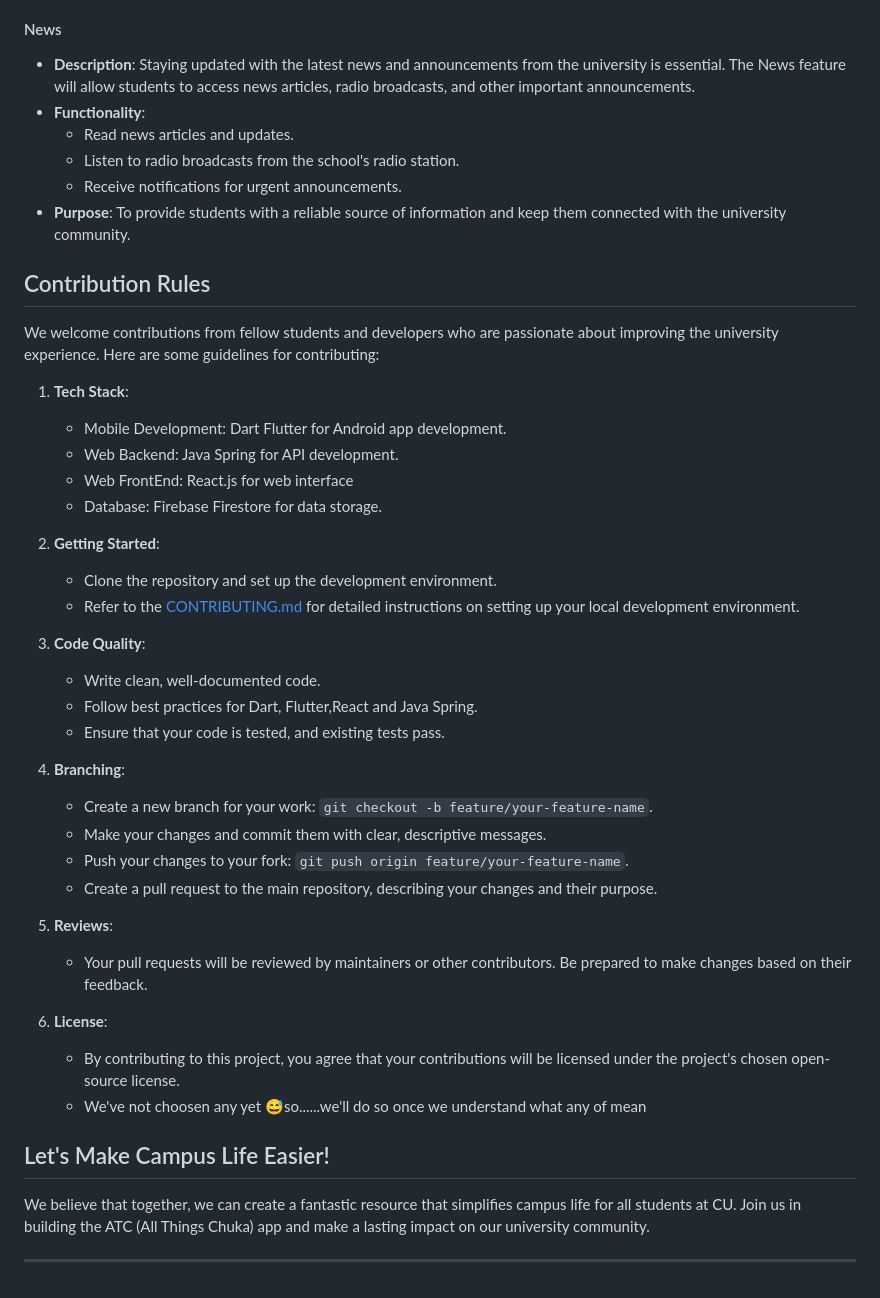
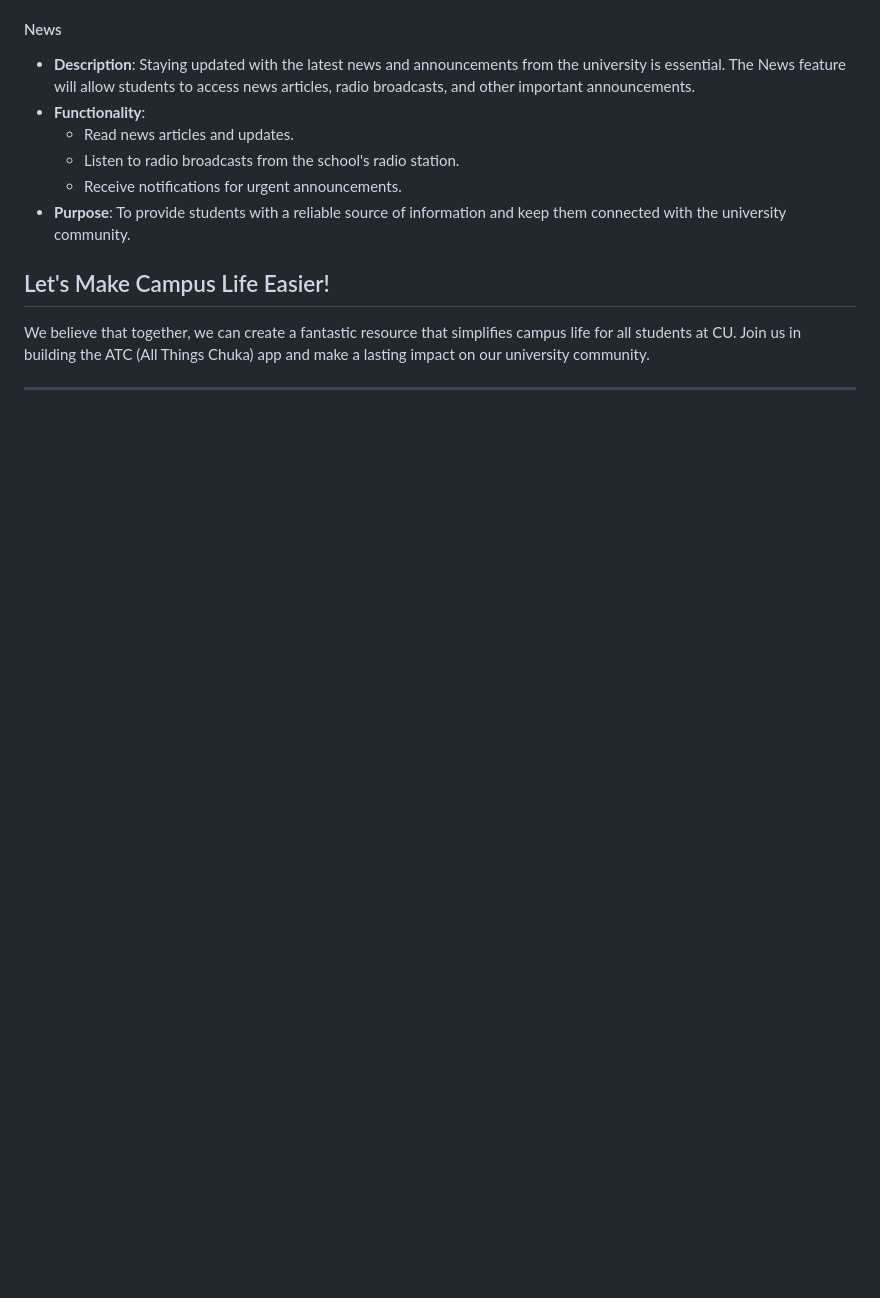
Before and after one commit to Qarani-m/ATC, a Markdown page: README.md, the part around the change. Drawn GitHub-style; blank space fills up the shorter version.

```diff
--- a/README.md
+++ b/README.md
@@ -45,38 +45,6 @@ As students at CU, we often find it challenging to access essential information
   - Receive notifications for urgent announcements.
 - **Purpose**: To provide students with a reliable source of information and keep them connected with the university community.
 
-## Contribution Rules
-
-We welcome contributions from fellow students and developers who are passionate about improving the university experience. Here are some guidelines for contributing:
-
-1. **Tech Stack**:
-   - Mobile Development: Dart Flutter for Android app development.
-   - Web Backend: Java Spring for API development.
-   - Web FrontEnd: React.js for web interface
-   - Database: Firebase Firestore for data storage.
-
-2. **Getting Started**:
-   - Clone the repository and set up the development environment.
-   - Refer to the [CONTRIBUTING.md](CONTRIBUTING.md) for detailed instructions on setting up your local development environment.
-
-3. **Code Quality**:
-   - Write clean, well-documented code.
-   - Follow best practices for Dart, Flutter,React and Java Spring.
-   - Ensure that your code is tested, and existing tests pass.
-
-4. **Branching**:
-   - Create a new branch for your work: `git checkout -b feature/your-feature-name`.
-   - Make your changes and commit them with clear, descriptive messages.
-   - Push your changes to your fork: `git push origin feature/your-feature-name`.
-   - Create a pull request to the main repository, describing your changes and their purpose.
-
-5. **Reviews**:
-   - Your pull requests will be reviewed by maintainers or other contributors. Be prepared to make changes based on their feedback.
-
-6. **License**:
-   - By contributing to this project, you agree that your contributions will be licensed under the project's chosen open-source license.
-   - We've not choosen any yet 😅so......we'll do so once we understand what any of mean
-
 ## Let's Make Campus Life Easier!
 
 We believe that together, we can create a fantastic resource that simplifies campus life for all students at CU. Join us in building the ATC (All Things Chuka) app and make a lasting impact on our university community.
```
